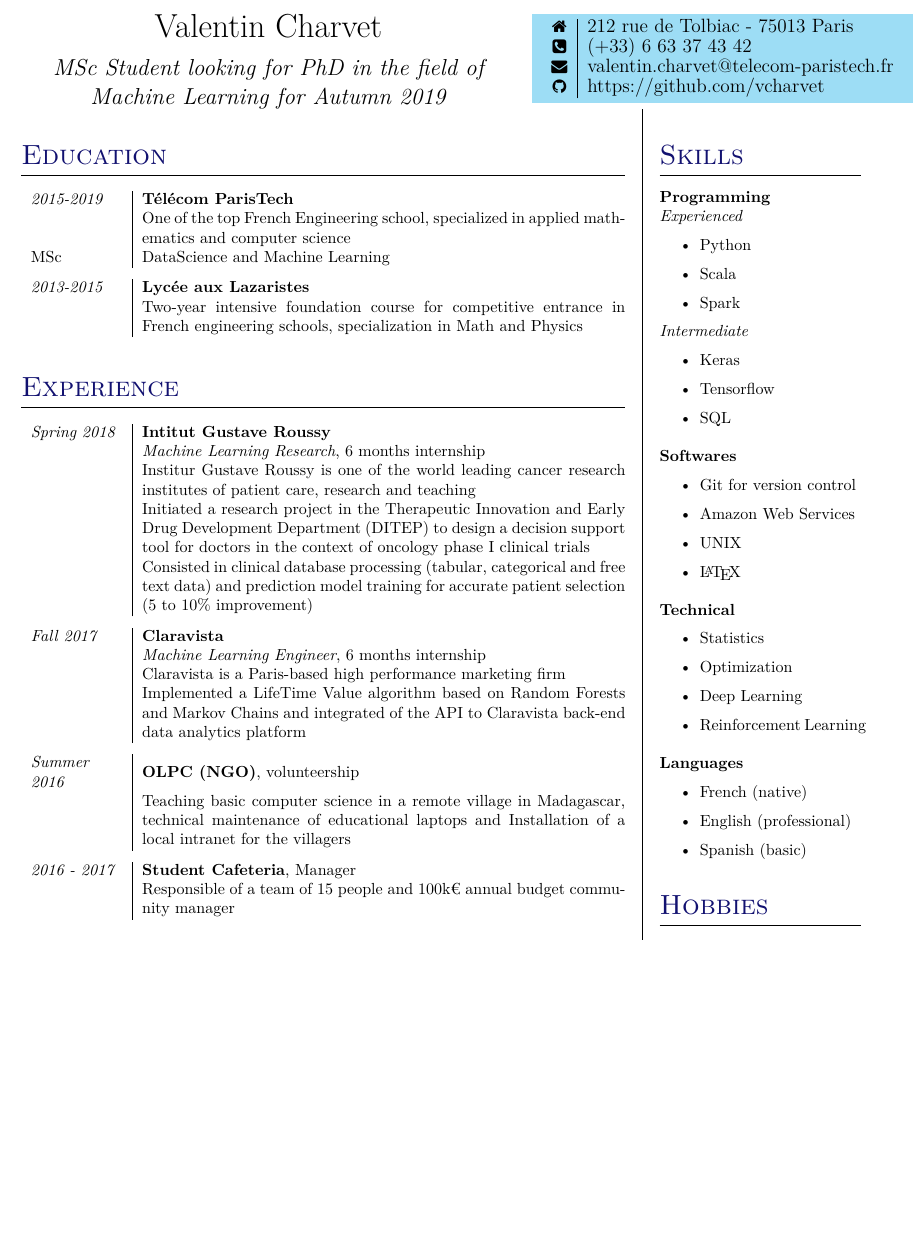
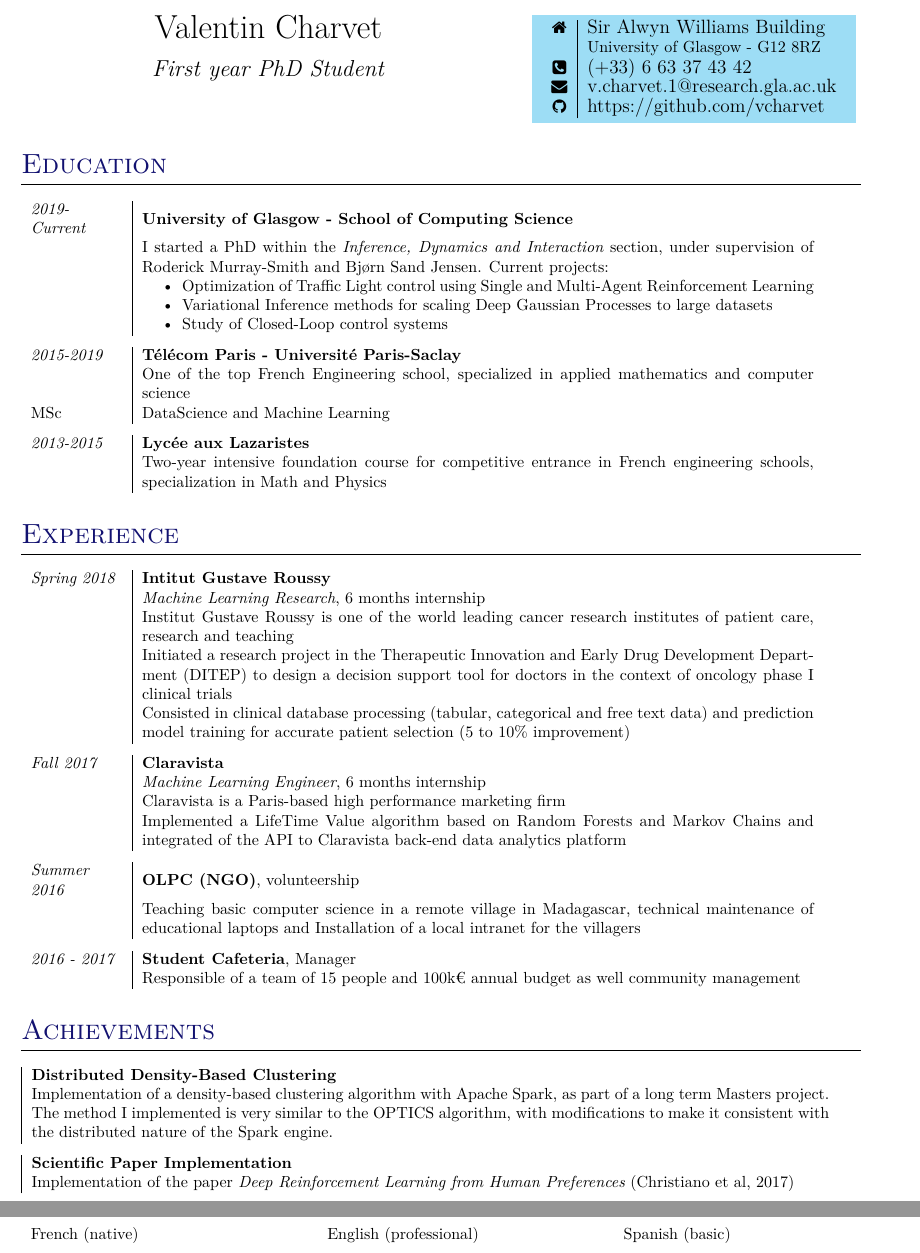
Before and after one commit to vcharvet/personal-CV, a LaTeX CV (cv/cv.tex): part of the page before the commit and two parts of pages 1 and 2 of 2 after it, the two joined at a grey line, cut at the place of the change, the shorter picture padded with empty space. Compiled offline with XeLaTeX.

Commit message:
update cv

```diff
--- a/cv/cv.tex
+++ b/cv/cv.tex
@@ -23,7 +23,7 @@
 % CONFUGURATION
 
 % Configure page margins with geometry
-\geometry{left=1.3cm, top=1.5cm, right=1.3cm, bottom=1.8cm, footskip=.5cm}
+\geometry{left=1.3cm, top=1.8cm, right=1.3cm, bottom=1.8cm, footskip=.5cm}
 
 % Colors for text and fonts
  \definecolor{darktext}{HTML}{414141}
@@ -53,16 +53,16 @@
 			\centering
 			{\huge Valentin Charvet } \\
 			\vspace{0.2cm}
-			\Large \textit{MSc Student looking for PhD in the field of Machine Learning for Autumn 2019}%}
+			\Large \textit{First year PhD Student}% \\Machine Learning, Closed-Loop controlled systems, Bayesian Inference}%}
 		\end{leftcolumn}
 
 		\begin{rightcolumn}
 %			\parbox[top][0.12\textheight][c]{\linewidth}{
 			\colorbox{shade}{
 				\begin{tabular}{c|l}
-						\faHome & \large212 rue de Tolbiac - 75013 Paris \\
+						\faHome & \large Sir Alwyn Williams Building \\ & University of Glasgow - G12 8RZ \\
 						\faPhoneSquare & \large (+33) 6 63 37 43 42 \\
-						\faEnvelope &\large valentin.charvet@telecom-paristech.fr \\
+						\faEnvelope &\large v.charvet.1@research.gla.ac.uk \\
 						\faGithub &\large https://github.com/vcharvet \\
 				\end{tabular}
 			}
@@ -75,34 +75,45 @@
 %	\rule{0.7\linewidth}{1pt} %TODO change rule
 
 
-\setlength{\columnsep}{0.75cm}
-\setlength{\columnseprule}{0.1pt}
+%\setlength{\columnsep}{0.75cm}
+%\setlength{\columnseprule}{0.1pt}
 
-	\columnratio{0.75}
-	\begin{paracol}{2}
-		\begin{leftcolumn}
+	%\columnratio{0.75}
+	%\begin{paracol}{2}
+%		\begin{leftcolumn}
 	\section*{Education}
 	\begin{tabular}{L{2cm}|p{0.8\linewidth}}
-			\textit{2015-2019} & \textbf{Télécom ParisTech} \\
+	\textit{2019-Current} & \textbf{University of Glasgow - School of Computing Science} \\
+	& I started a PhD within the \textit{Inference, Dynamics and Interaction} section, under supervision of Roderick Murray-Smith and Bjørn Sand Jensen.
+	Current projects:
+	\begin{itemize}
+		\item Optimization of Traffic Light control using Single and Multi-Agent Reinforcement Learning
+		\item Variational Inference methods for scaling Deep Gaussian Processes to large datasets
+		\item Study of Closed-Loop control systems
+	\end{itemize}
+	\end{tabular}
+
+	\begin{tabular}{L{2cm}|p{0.8\linewidth}}
+	\textit{2015-2019} & \textbf{Télécom Paris - Université Paris-Saclay} \\
 	& One of the top French Engineering school, specialized in applied mathematics and computer science \\
 	MSc & DataScience and Machine Learning
 	\end{tabular}
+
 
 	\begin{tabular}{L{2cm}|p{0.8\linewidth}}
 	\textit{2013-2015} & \textbf{Lycée aux Lazaristes} \\
 	& Two-year intensive foundation course for competitive entrance in French engineering schools, specialization in Math and Physics
 	\end{tabular}
 
-		\vspace{0.2cm}
+%	\vspace{0.2cm}
 
 	\section*{Experience}
 	\begin{tabular}{L{2cm}|p{0.8\linewidth}}
 	\textit{Spring 2018} & \textbf{Intitut Gustave Roussy} \\
 	& \textit{Machine Learning Research}, 6 months internship \\
-			& Institur Gustave Roussy is one of the world leading cancer research institutes of patient care, research and teaching\\
+	& Institut Gustave Roussy is one of the world leading cancer research institutes of patient care, research and teaching\\
 	& Initiated a research project in the Therapeutic Innovation and Early Drug Development Department (DITEP) to design a decision support tool for doctors in the context of oncology phase I clinical trials \\
 	& Consisted in clinical database processing (tabular, categorical and free text data) and prediction model training for accurate patient selection (5 to 10\% improvement)
-
 	\end{tabular}
 
 	\begin{tabular}{L{2cm}|p{0.8\linewidth}}
@@ -120,6 +131,6 @@
 
 	\begin{tabular}{L{2cm}|p{0.8\linewidth}}
 		\textit{2016 - 2017} & \textbf{Student Cafeteria}, Manager \\
-				& Responsible of a team of 15 people and 100k€ annual budget community manager
+		& Responsible of a team of 15 people and 100k€ annual budget as well community management
 	\end{tabular}
 
@@ -127,3 +138,11 @@
 
 	\section*{Achievements}
 	\begin{tabular}{|p{0.95\linewidth} }
+		\textbf{Distributed Density-Based Clustering} \\
+		Implementation of a density-based clustering algorithm with Apache Spark, as part of a long term Masters project. The method I implemented is very similar to the OPTICS algorithm, with modifications to make it consistent with the distributed nature of the Spark engine.
+	\end{tabular}
+
+	\begin{tabular}{|p{0.95\linewidth}}
+		\textbf{Scientific Paper Implementation}\\
+		Implementation of the paper \textit{Deep Reinforcement Learning from Human Preferences} (Christiano et al, 2017)
+	\end{tabular}
@@ -139,48 +163,7 @@
+	\begin{tabular}{p{0.33\linewidth}p{0.33\linewidth} p{0.33\linewidth}}
+	French (native) & English (professional) & Spanish (basic) \\
 
-			\end{leftcolumn}
-
-		\begin{rightcolumn}
-			\section*{Skills}
-			\textbf{Programming}  \\
-			\textit{Experienced}
-			\begin{itemize}
-				\item Python
-				\item Scala
-				\item Spark
-			\end{itemize}
-			\textit{Intermediate}
-			\begin{itemize}
-				\item Keras
-				\item Tensorflow
-				\item SQL
-			\end{itemize}
-			\vspace{0.2cm}
-
-			\textbf{Softwares}
-			\begin{itemize}
-				\item Git for version control
-				\item Amazon Web Services
-				\item UNIX
-				%\item Adobe Suite
-				\item \LaTeX
-			\end{itemize}
-			\vspace{0.2cm}
-
-			\textbf{Technical}
-			\begin{itemize}
-				\item Statistics
-				\item Optimization
-				\item Deep Learning
-				\item Reinforcement Learning
-			\end{itemize}
-			\vspace{0.2cm}
-
-			\textbf{Languages}
-			\begin{itemize}
-				\item French (native)
-				\item English (professional)
-				\item Spanish (basic)
-			\end{itemize}
+	\end{tabular}
 
 	\section*{Hobbies}
 	\begin{itemize}
```
Also changed, not shown: cv/cv.pdf, cv/cv.tex (25 more changed lines), 2 other files. Lines whose indentation alone changed are shown as unchanged.
